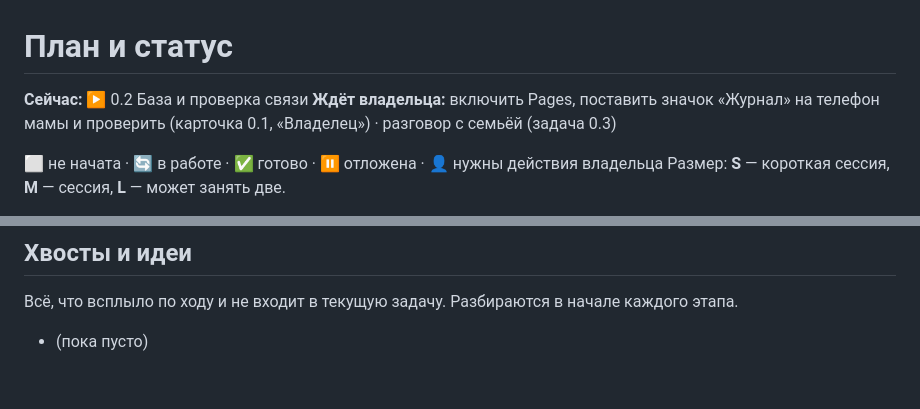
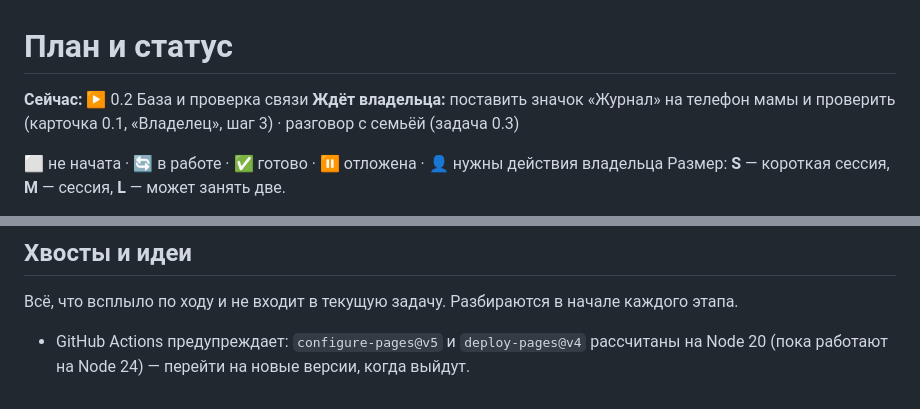
Before and after one commit to 4aivlad4/zhurnal, a Markdown page: docs/plan.md, 2 parts joined by grey strips. Rendered like a GitHub page.

Commit message:
0.1: сайт опубликован — обновить план (#3)
Pages включены, сайт опубликован; у владельца остался шаг 3 (значок на телефоне). Хвост: обновить действия публикации под Node 24.

Co-Authored-By: Claude Opus 5.5 <noreply@anthropic.com>
Claude-Session: https://claude.ai/code/session_01CwuT2LeP9R65zY6Wdb5WZq

```diff
--- a/docs/plan.md
+++ b/docs/plan.md
@@ -1,8 +1,8 @@
 # План и статус
 
 **Сейчас:** ▶ 0.2 База и проверка связи
-**Ждёт владельца:** включить Pages, поставить значок «Журнал» на телефон мамы и проверить
-(карточка 0.1, «Владелец») · разговор с семьёй (задача 0.3)
+**Ждёт владельца:** поставить значок «Журнал» на телефон мамы и проверить
+(карточка 0.1, «Владелец», шаг 3) · разговор с семьёй (задача 0.3)
 
 ⬜ не начата · 🔄 в работе · ✅ готово · ⏸ отложена · 👤 нужны действия владельца
 Размер: **S** — короткая сессия, **M** — сессия, **L** — может занять две.
@@ -82,4 +82,5 @@
 ## Хвосты и идеи
 Всё, что всплыло по ходу и не входит в текущую задачу. Разбираются в начале каждого этапа.
 
-- (пока пусто)
+- GitHub Actions предупреждает: `configure-pages@v5` и `deploy-pages@v4` рассчитаны на Node 20
+  (пока работают на Node 24) — перейти на новые версии, когда выйдут.
```
Also changed, not shown: docs/tasks/0.1-skeleton.md (+2 -2 lines).
